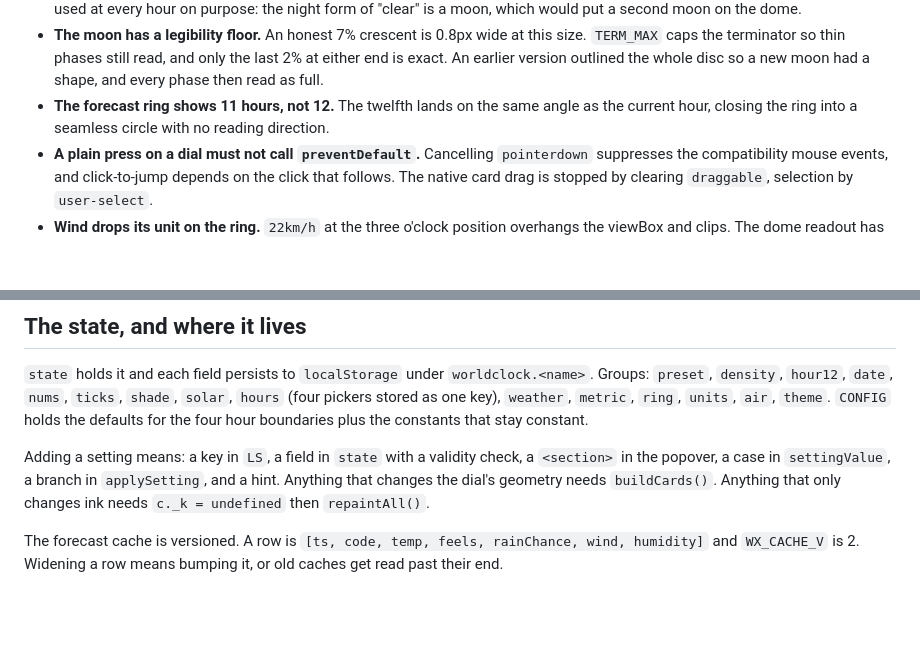
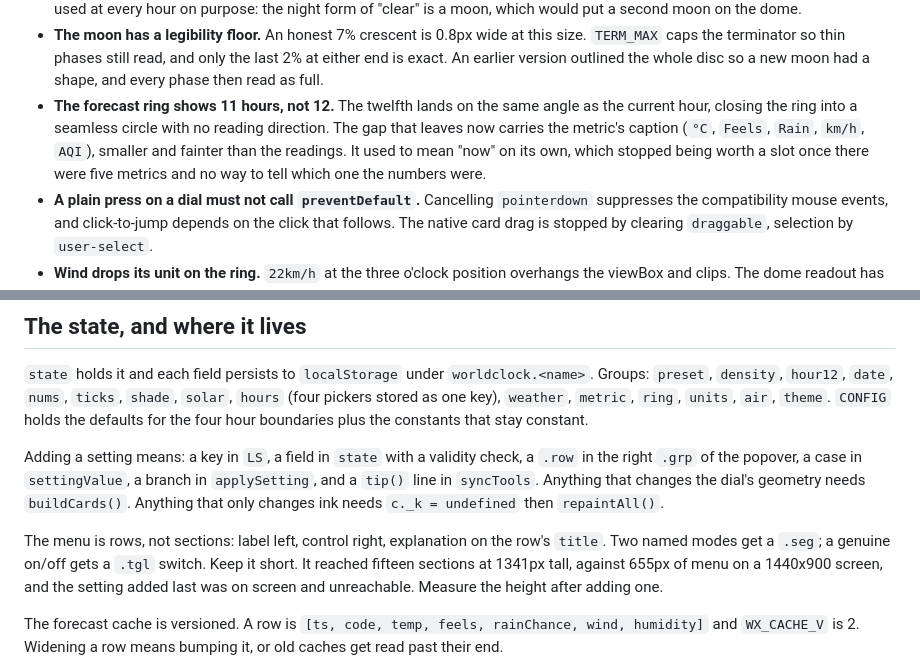
Before and after one commit to olwal/timezones, a Markdown page: CLAUDE.md, 2 parts joined by grey strips. Rendered like a GitHub page; blank space fills up the shorter version.

```diff
--- a/CLAUDE.md
+++ b/CLAUDE.md
@@ -105,7 +105,11 @@ Traps, all of which have already cost time here:
   end is exact. An earlier version outlined the whole disc so a new moon had a shape, and
   every phase then read as full.
 - **The forecast ring shows 11 hours, not 12.** The twelfth lands on the same angle as the
-  current hour, closing the ring into a seamless circle with no reading direction.
+  current hour, closing the ring into a seamless circle with no reading direction. The
+  gap that leaves now carries the metric's caption (`°C`, `Feels`, `Rain`, `km/h`,
+  `AQI`), smaller and fainter than the readings. It used to mean "now" on its own, which
+  stopped being worth a slot once there were five metrics and no way to tell which one
+  the numbers were.
 - **A plain press on a dial must not call `preventDefault`.** Cancelling `pointerdown`
   suppresses the compatibility mouse events, and click-to-jump depends on the click that
   follows. The native card drag is stopped by clearing `draggable`, selection by
@@ -128,9 +132,16 @@ Groups: `preset`, `density`, `hour12`, `date`, `nums`, `ticks`, `shade`, `solar`
 constant.
 
 Adding a setting means: a key in `LS`, a field in `state` with a validity check, a
-`<section>` in the popover, a case in `settingValue`, a branch in `applySetting`, and a
-hint. Anything that changes the dial's geometry needs `buildCards()`. Anything that only
-changes ink needs `c._k = undefined` then `repaintAll()`.
+`.row` in the right `.grp` of the popover, a case in `settingValue`, a branch in
+`applySetting`, and a `tip()` line in `syncTools`. Anything that changes the dial's
+geometry needs `buildCards()`. Anything that only changes ink needs `c._k = undefined`
+then `repaintAll()`.
+
+The menu is rows, not sections: label left, control right, explanation on the row's
+`title`. Two named modes get a `.seg`; a genuine on/off gets a `.tgl` switch. Keep it
+short. It reached fifteen sections at 1341px tall, against 655px of menu on a 1440x900
+screen, and the setting added last was on screen and unreachable. Measure the height
+after adding one.
 
 The forecast cache is versioned. A row is
 `[ts, code, temp, feels, rainChance, wind, humidity]` and `WX_CACHE_V` is 2. Widening a
```
Also changed, not shown: README.md (+30 -8 lines), docs/air-quality.png, docs/ring-both.png, docs/settings.png, 1 other file.
